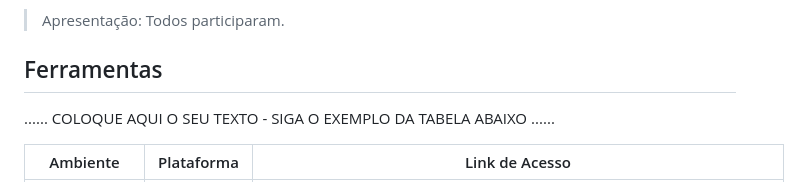
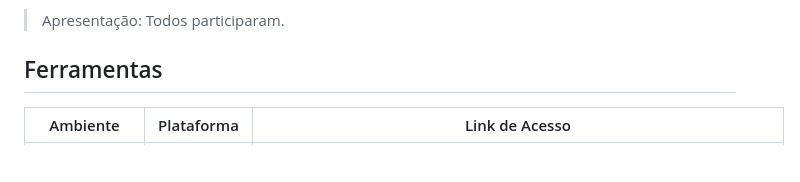
Before and after one commit to ICEI-PUC-Minas-PPLCC-TI/ti-1-ppl-cc-m2-20231-organizador-de-campeonato-1, a Markdown page: docs/relatorio/Relatorio Tecnico - TEMPLATE.md, the part around the change. GitHub-like rendering; blank space fills up the shorter version.

```diff
--- a/docs/relatorio/Relatorio Tecnico - TEMPLATE.md
+++ b/docs/relatorio/Relatorio Tecnico - TEMPLATE.md
@@ -219,8 +219,6 @@ O projeto está restrito pelos itens apresentados na tabela a seguir.
 
 ## Ferramentas
 
-......  COLOQUE AQUI O SEU TEXTO - SIGA O EXEMPLO DA TABELA ABAIXO  ......
-
 | Ambiente  | Plataforma              |Link de Acesso |
 |-----------|-------------------------|---------------|
 |Processo de Design Thinkgin  | Miro |  https://miro.com/app/board/uXjVMYCb9Uk=/?share_link_id=946364279832 |
```
